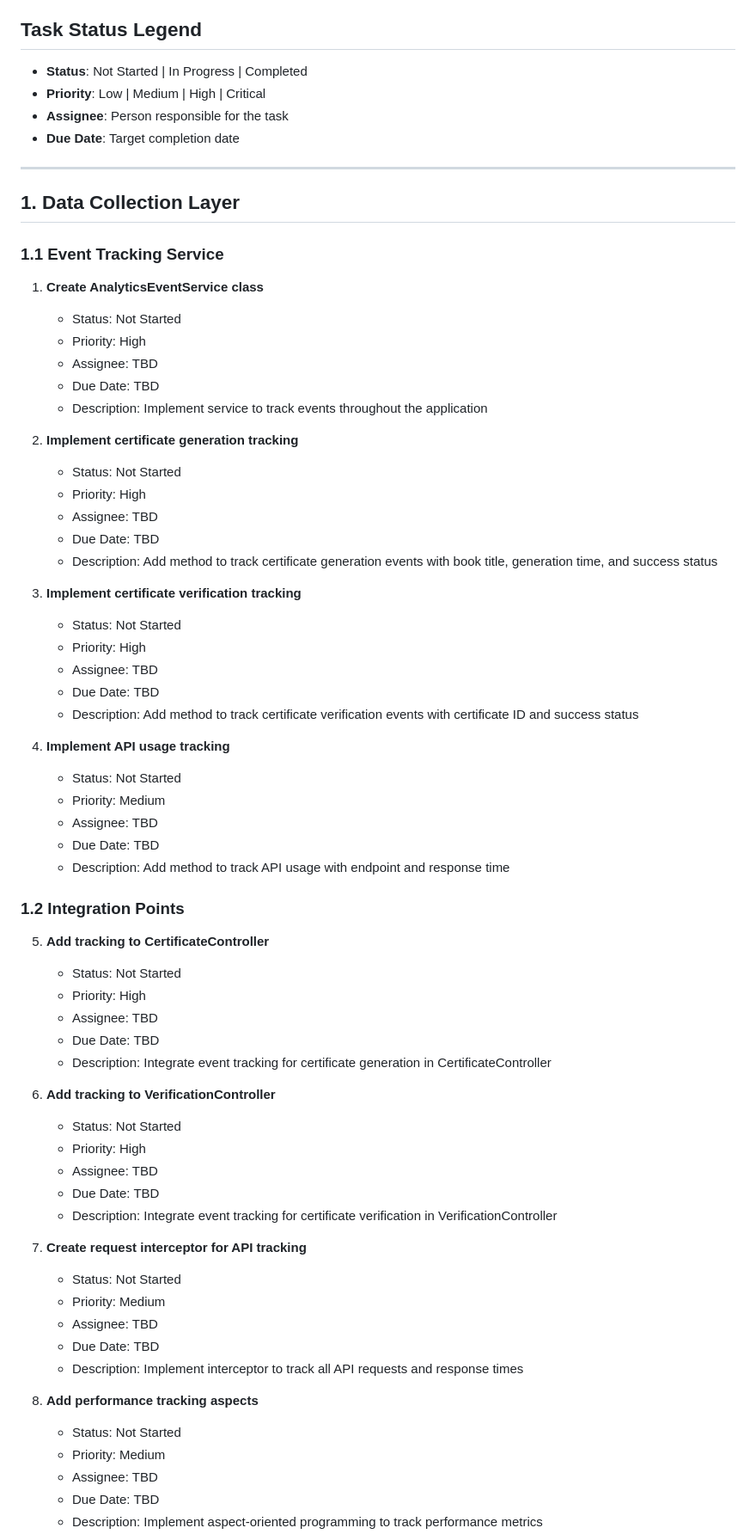
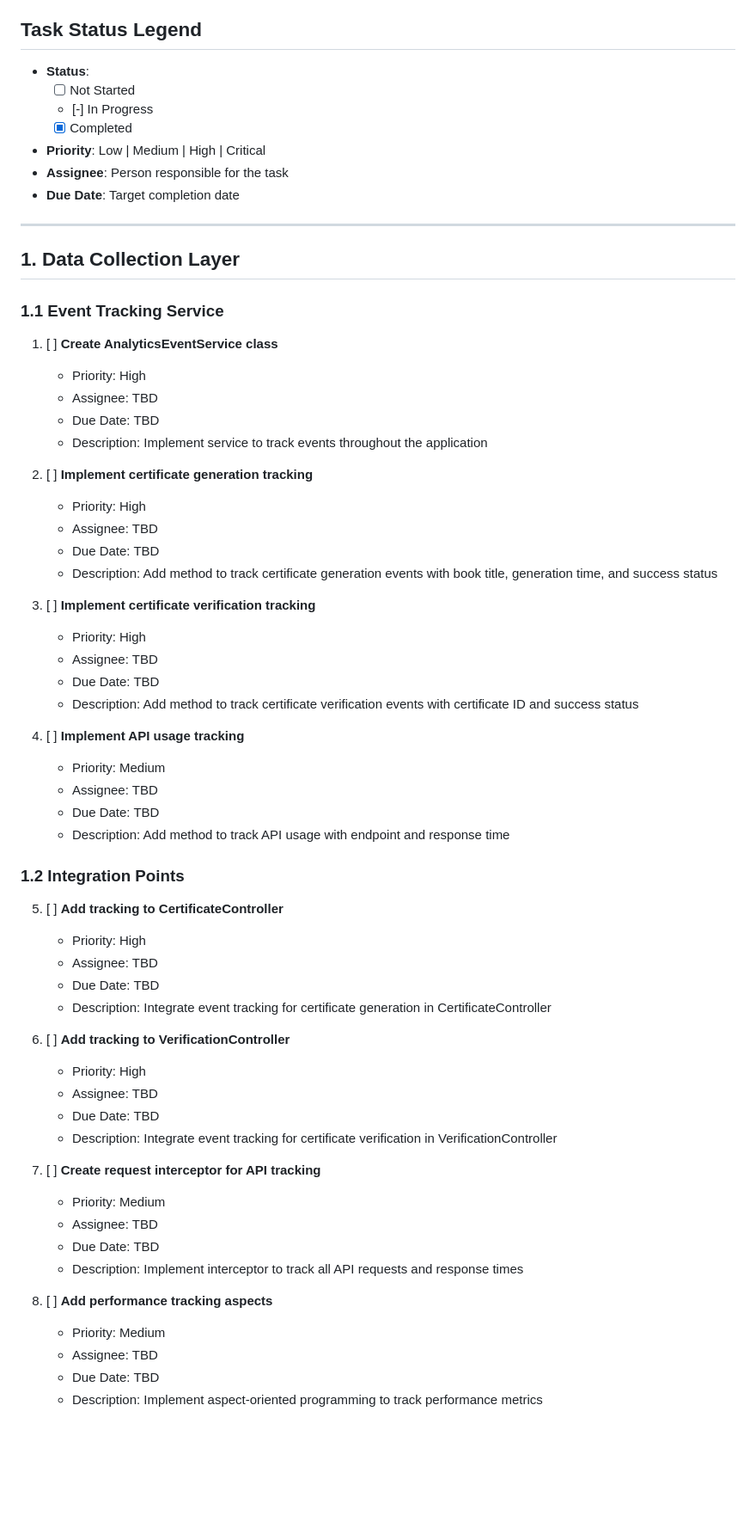
Before and after one commit to kousen/certificate-service, a Markdown page: tasks.md, the part around the change printed below. Shown: that part at 86% size. Drawn GitHub-style; blank space fills up the shorter version.

Commit message:
Update tasks.md to use checkboxes for task status tracking

```diff
--- a/tasks.md
+++ b/tasks.md
@@ -3,7 +3,10 @@
 This document provides a detailed, enumerated task list for implementing the analytics dashboard based on the plans.md file. Each task includes tracking capabilities to monitor progress.
 
 ## Task Status Legend
-- **Status**: Not Started | In Progress | Completed
+- **Status**:
+  - [ ] Not Started
+  - [-] In Progress
+  - [x] Completed
 - **Priority**: Low | Medium | High | Critical
 - **Assignee**: Person responsible for the task
 - **Due Date**: Target completion date
@@ -13,58 +16,50 @@ This document provides a detailed, enumerated task list for implementing the ana
 ## 1. Data Collection Layer
 
 ### 1.1 Event Tracking Service
-1. **Create AnalyticsEventService class**
-   - Status: Not Started
+1. [ ] **Create AnalyticsEventService class**
    - Priority: High
    - Assignee: TBD
    - Due Date: TBD
    - Description: Implement service to track events throughout the application
 
-2. **Implement certificate generation tracking**
-   - Status: Not Started
+2. [ ] **Implement certificate generation tracking**
    - Priority: High
    - Assignee: TBD
    - Due Date: TBD
    - Description: Add method to track certificate generation events with book title, generation time, and success status
 
-3. **Implement certificate verification tracking**
-   - Status: Not Started
+3. [ ] **Implement certificate verification tracking**
    - Priority: High
    - Assignee: TBD
    - Due Date: TBD
    - Description: Add method to track certificate verification events with certificate ID and success status
 
-4. **Implement API usage tracking**
-   - Status: Not Started
+4. [ ] **Implement API usage tracking**
    - Priority: Medium
    - Assignee: TBD
    - Due Date: TBD
    - Description: Add method to track API usage with endpoint and response time
 
 ### 1.2 Integration Points
-5. **Add tracking to CertificateController**
-   - Status: Not Started
+5. [ ] **Add tracking to CertificateController**
    - Priority: High
    - Assignee: TBD
    - Due Date: TBD
    - Description: Integrate event tracking for certificate generation in CertificateController
 
-6. **Add tracking to VerificationController**
-   - Status: Not Started
+6. [ ] **Add tracking to VerificationController**
    - Priority: High
    - Assignee: TBD
    - Due Date: TBD
    - Description: Integrate event tracking for certificate verification in VerificationController
 
-7. **Create request interceptor for API tracking**
-   - Status: Not Started
+7. [ ] **Create request interceptor for API tracking**
    - Priority: Medium
    - Assignee: TBD
    - Due Date: TBD
    - Description: Implement interceptor to track all API requests and response times
 
-8. **Add performance tracking aspects**
-   - Status: Not Started
+8. [ ] **Add performance tracking aspects**
    - Priority: Medium
    - Assignee: TBD
    - Due Date: TBD
```
Also changed, not shown: other parts of tasks.md (+27 -47 lines).
